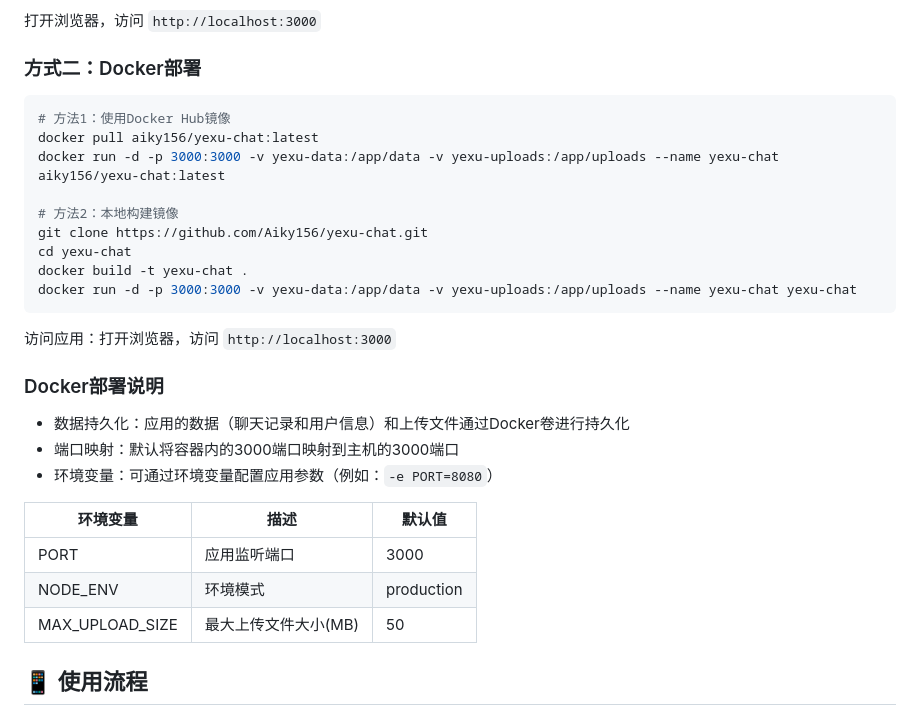
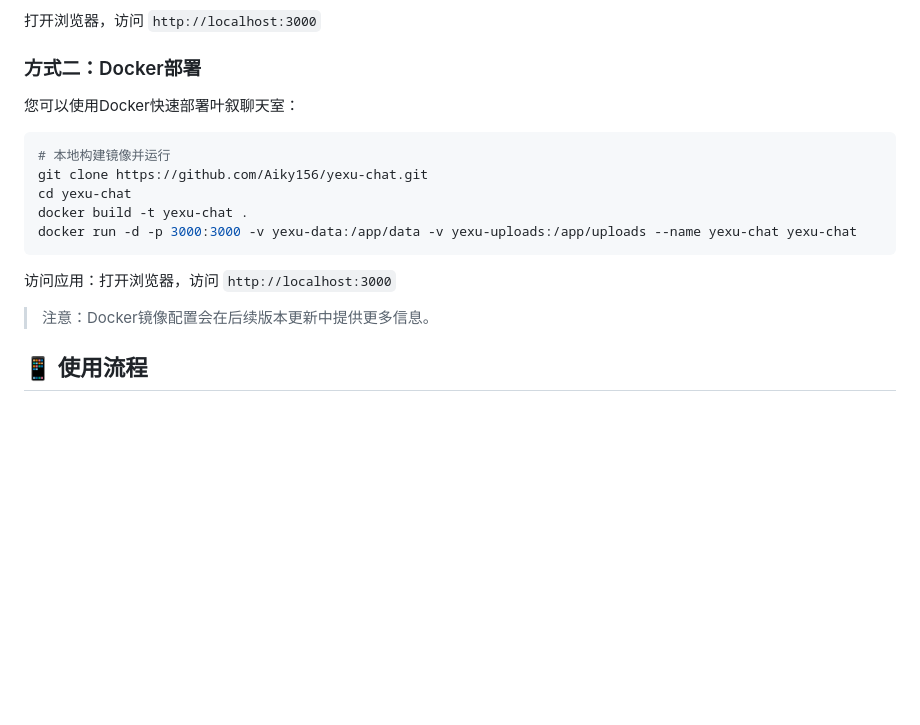
Before and after one commit to Aiky156/Yexu-chat, a Markdown page: README.md, the part around the change. Drawn GitHub-style; blank space fills up the shorter version.

Commit message:
简化Docker部署说明，移除过早的Docker Hub信息

````diff
--- a/README.md
+++ b/README.md
@@ -84,12 +84,10 @@ npm start
 
 ### 方式二：Docker部署
 
+您可以使用Docker快速部署叶叙聊天室：
+
 ```bash
-# 方法1：使用Docker Hub镜像
-docker pull aiky156/yexu-chat:latest
-docker run -d -p 3000:3000 -v yexu-data:/app/data -v yexu-uploads:/app/uploads --name yexu-chat aiky156/yexu-chat:latest
-
-# 方法2：本地构建镜像
+# 本地构建镜像并运行
 git clone https://github.com/Aiky156/yexu-chat.git
 cd yexu-chat
 docker build -t yexu-chat .
@@ -98,17 +96,7 @@ docker run -d -p 3000:3000 -v yexu-data:/app/data -v yexu-uploads:/app/uploads -
 
 访问应用：打开浏览器，访问 `http://localhost:3000`
 
-### Docker部署说明
-
-- 数据持久化：应用的数据（聊天记录和用户信息）和上传文件通过Docker卷进行持久化
-- 端口映射：默认将容器内的3000端口映射到主机的3000端口
-- 环境变量：可通过环境变量配置应用参数（例如：`-e PORT=8080`）
-
-| 环境变量 | 描述 | 默认值 |
-|----------|------|--------|
-| PORT | 应用监听端口 | 3000 |
-| NODE_ENV | 环境模式 | production |
-| MAX_UPLOAD_SIZE | 最大上传文件大小(MB) | 50 |
+> 注意：Docker镜像配置会在后续版本更新中提供更多信息。
 
 ## 📱 使用流程
 
````
